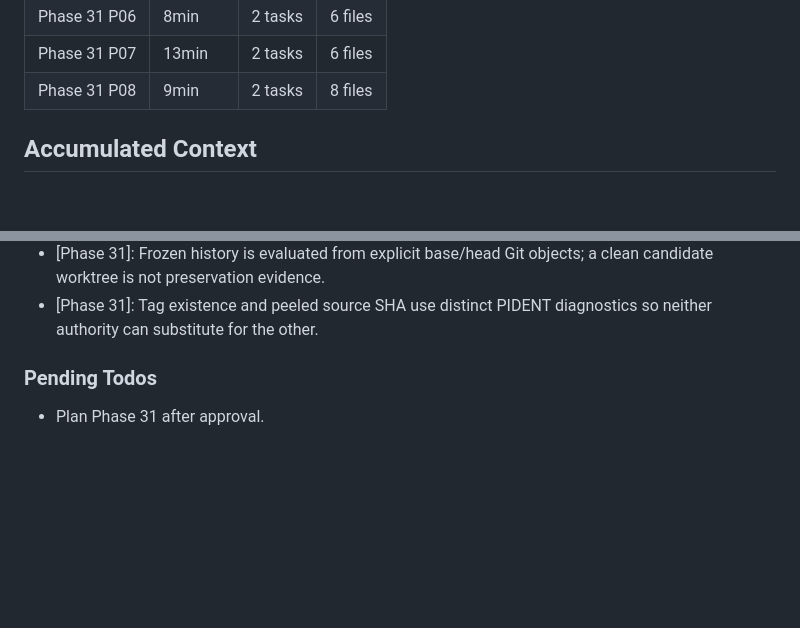
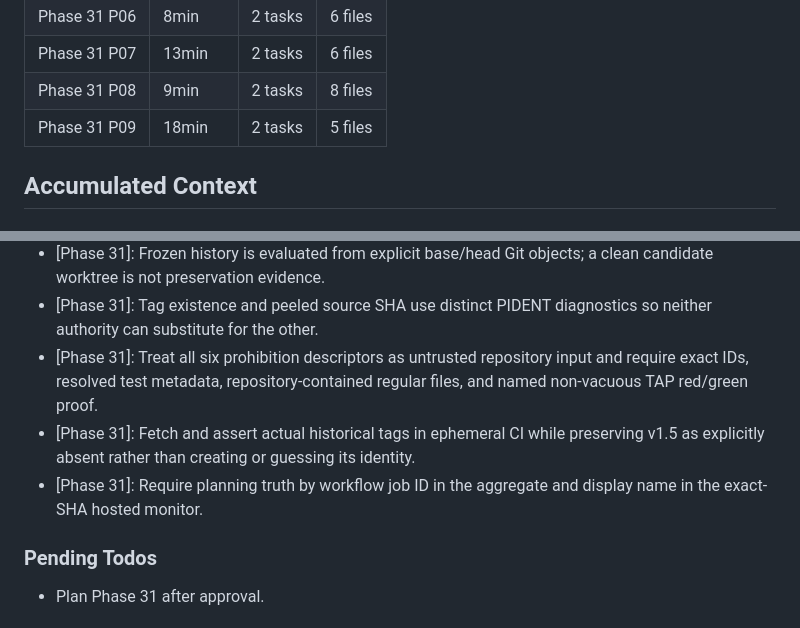
Before and after one commit to szTheory/oarlock, a Markdown page: .planning/STATE.md, 2 parts joined by grey strips. Drawn GitHub-style; blank space fills up the shorter version.

```diff
--- a/.planning/STATE.md
+++ b/.planning/STATE.md
@@ -56,6 +56,7 @@ Progress: [█████████░] 89%
 | Phase 31 P06 | 8min | 2 tasks | 6 files |
 | Phase 31 P07 | 13min | 2 tasks | 6 files |
 | Phase 31 P08 | 9min | 2 tasks | 8 files |
+| Phase 31 P09 | 18min | 2 tasks | 5 files |
 
 ## Accumulated Context
 
@@ -81,6 +82,9 @@ Progress: [█████████░] 89%
 - [Phase 31]: Git observation failure is incomplete evidence with bounded command/status/cause details, never successful absence or an inferred mismatch.
 - [Phase 31]: Frozen history is evaluated from explicit base/head Git objects; a clean candidate worktree is not preservation evidence.
 - [Phase 31]: Tag existence and peeled source SHA use distinct PIDENT diagnostics so neither authority can substitute for the other.
+- [Phase 31]: Treat all six prohibition descriptors as untrusted repository input and require exact IDs, resolved test metadata, repository-contained regular files, and named non-vacuous TAP red/green proof.
+- [Phase 31]: Fetch and assert actual historical tags in ephemeral CI while preserving v1.5 as explicitly absent rather than creating or guessing its identity.
+- [Phase 31]: Require planning truth by workflow job ID in the aggregate and display name in the exact-SHA hosted monitor.
 
 ### Pending Todos
 
```
Also changed, not shown: other parts of .planning/STATE.md (+10 -10 lines), .planning/ROADMAP.md (+3 -3 lines).
